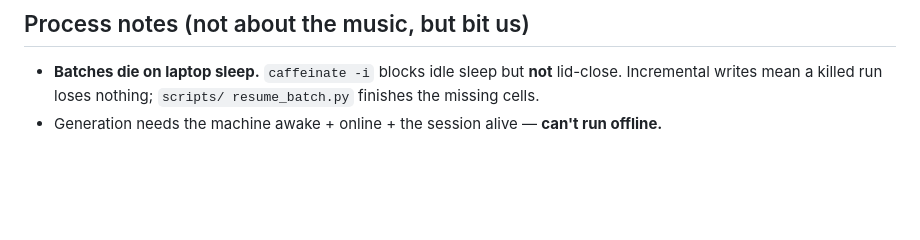
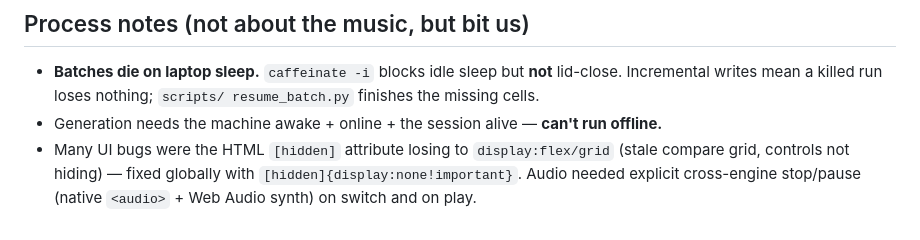
Before and after one commit to nateykang/llm-music-expression, a Markdown page: docs/observations.md, the part around one of its changes. GitHub-like rendering; blank space fills up the shorter version.

```diff
--- a/docs/observations.md
+++ b/docs/observations.md
@@ -130,3 +185,7 @@ All **[impression]** — hypotheses to confirm by listening across more cells:
   resume_batch.py` finishes the missing cells.
 - Generation needs the machine awake + online + the session alive — **can't run
   offline.**
+- Many UI bugs were the HTML `[hidden]` attribute losing to `display:flex/grid`
+  (stale compare grid, controls not hiding) — fixed globally with
+  `[hidden]{display:none!important}`. Audio needed explicit cross-engine stop/pause
+  (native `<audio>` + Web Audio synth) on switch and on play.
```
Also changed, not shown: other parts of docs/observations.md (+106 -51 lines).
